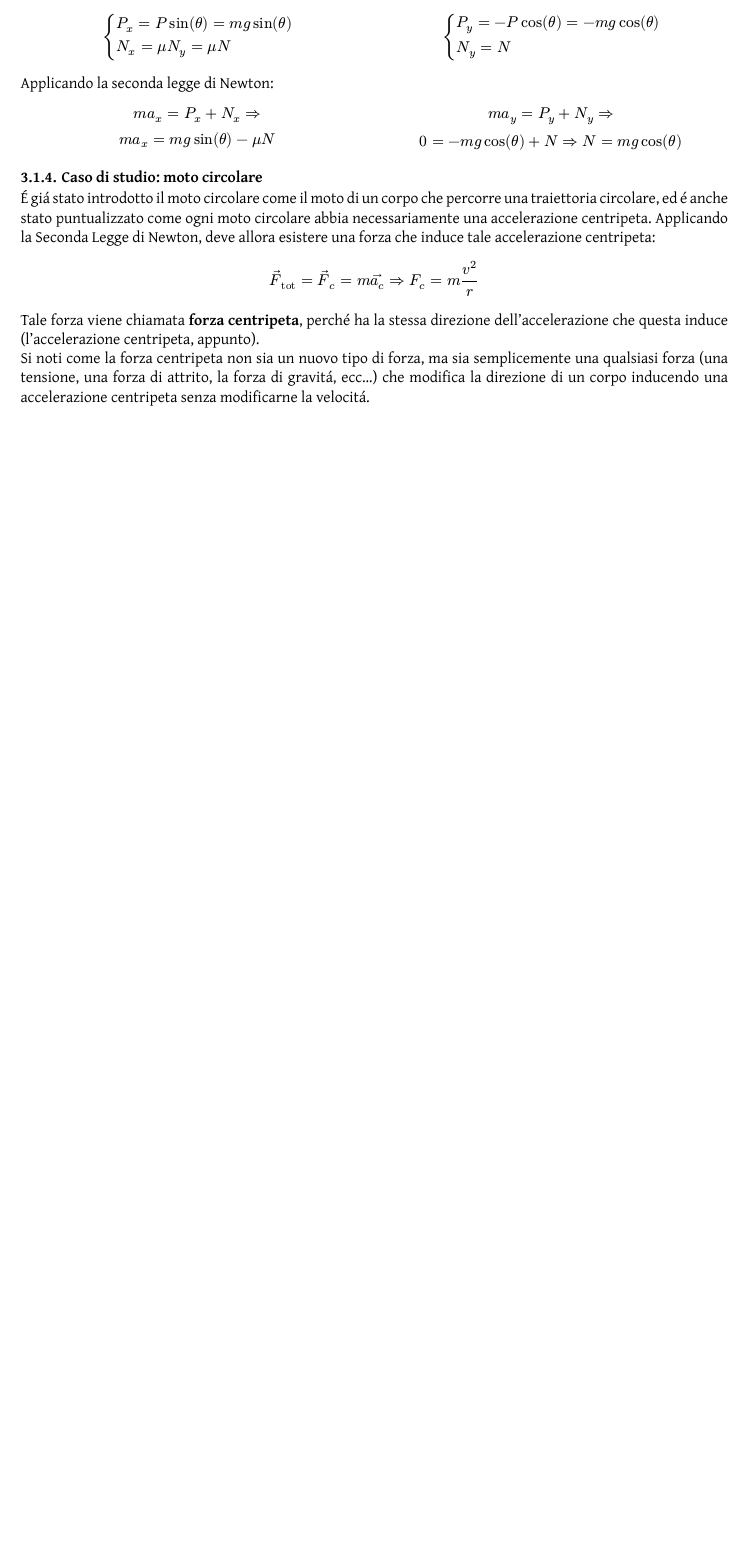
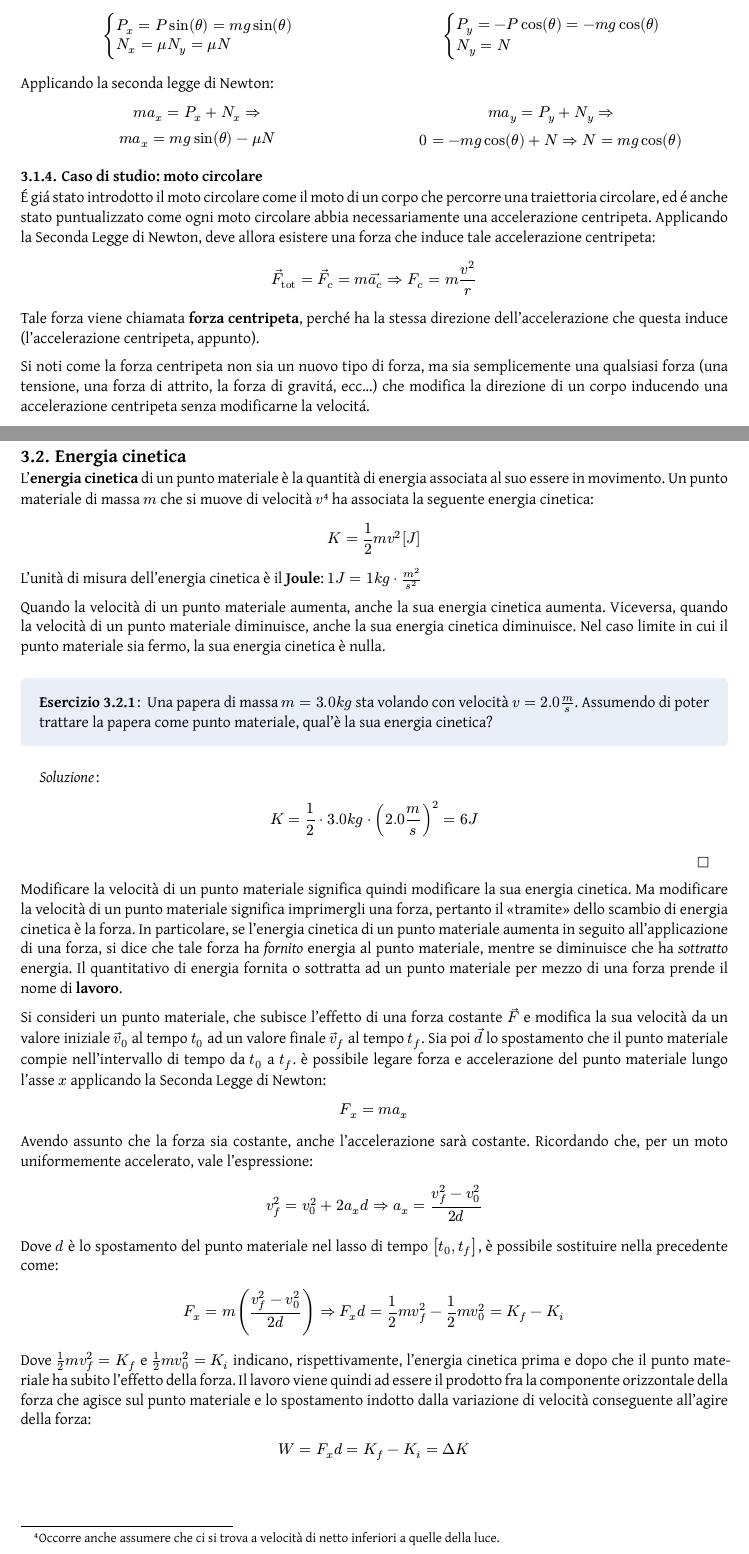
Before and after one commit to Skimmeroni/Appunti, a Typst document (Fisica/Fisica_appunti.typ, which reads Fisica/Meccanica/Cinetica.typ): part of page 19 of 19 before the commit and two parts of pages 19 and 20 of 21 after it, the two joined at a grey line, cut so that both start at the same text, the shorter picture padded with empty space. The pictures show the PDF file Fisica/Fisica_appunti.pdf that the author committed with the source.

Commit message:
Fisica: aggiunta l'energia cinetica

```diff
--- /dev/null
+++ b/Fisica/Meccanica/Cinetica.typ
@@ -0,0 +1,70 @@
+#import "../Fisica_defs.typ": *
+
+L'*energia cinetica* di un punto materiale è la quantità di energia
+associata al suo essere in movimento. Un punto materiale di massa
+$m$ che si muove di velocità $v$ #footnote[Occorre anche assumere
+che ci si trova a velocità di netto inferiori a quelle della luce.]
+ha associata la seguente energia cinetica:
+
+$ K = frac(1, 2) m v^(2) [joule] $
+
+L'unità di misura dell'energia cinetica è il *Joule*:
+$1 J = 1 kilogram dot metre^(2) / second^(2)$
+
+Quando la velocità di un punto materiale aumenta, anche la sua energia
+cinetica aumenta. Viceversa, quando la velocità di un punto materiale
+diminuisce, anche la sua energia cinetica diminuisce. Nel caso limite
+in cui il punto materiale sia fermo, la sua energia cinetica è nulla.
+
+#exercise[
+  Una papera di massa $m = 3.0 kilogram$ sta volando con velocità
+  $v = 2.0 metre / second$. Assumendo di poter trattare la papera
+  come punto materiale, qual'è la sua energia cinetica?
+]
+#solution[
+  $ K = frac(1, 2) dot 3.0 kilogram dot (2.0 metre / second)^(2) = 6 joule $
+]
+
+Modificare la velocità di un punto materiale significa quindi modificare
+la sua energia cinetica. Ma modificare la velocità di un punto materiale
+significa imprimergli una forza, pertanto il "tramite" dello scambio di
+energia cinetica è la forza. In particolare, se l'energia cinetica di un
+punto materiale aumenta in seguito all'applicazione di una forza, si dice
+che tale forza ha _fornito_ energia al punto materiale, mentre se diminuisce
+che ha _sottratto_ energia. Il quantitativo di energia fornita o sottratta
+ad un punto materiale per mezzo di una forza prende il nome di *lavoro*.
+
+Si consideri un punto materiale, che subisce l'effetto di una forza costante
+$arrow(F)$ e modifica la sua velocità da un valore iniziale $arrow(v)_(0)$
+al tempo $t_(0)$ ad un valore finale $arrow(v)_(f)$ al tempo $t_(f)$. Sia
+poi $arrow(d)$ lo spostamento che il punto materiale compie nell'intervallo
+di tempo da $t_(0)$ a $t_(f)$. è possibile legare forza e accelerazione del
+punto materiale lungo l'asse $x$ applicando la Seconda Legge di Newton:
+
+$ F_(x) = m a_(x) $
+
+Avendo assunto che la forza sia costante, anche l'accelerazione sarà
+costante. Ricordando che, per un moto uniformemente accelerato, vale
+l'espressione:
+
+$ v^(2)_(f) = v^(2)_(0) + 2a_(x) d => a_(x) = frac(v^(2)_(f) - v^(2)_(0), 2d) $
+
+Dove $d$ è lo spostamento del punto materiale nel lasso di tempo
+$[t_(0), t_(f)]$, è possibile sostituire nella precedente come:
+
+$ F_(x) = m (frac(v^(2)_(f) - v^(2)_(0), 2d)) =>
+  F_(x) d = frac(1, 2) m v^(2)_(f) - frac(1, 2) m v^(2)_(0) =
+  K_(f) - K_(i) $
+
+Dove $frac(1, 2) m v^(2)_(f) = K_(f)$ e $frac(1, 2) m v^(2)_(0) = K_(i)$
+indicano, rispettivamente, l'energia cinetica prima e dopo che il punto
+materiale ha subito l'effetto della forza. Il lavoro viene quindi ad
+essere il prodotto fra la componente orizzontale della forza che agisce
+sul punto materiale e lo spostamento indotto dalla variazione di velocità
+conseguente all'agire della forza:
+
+$ W = F_(x) d = K_(f) - K_(i) = Delta K $
+
+Se $K_(f) > K_(i)$, ovvero se l'energia cinetica "netta" è positiva,
+allora anche il lavoro è positivo, e pertanto la forza ha fornito
+energia al punto materiale. Viceversa, se $K_(f) < K_(i)$, ovvero
@@ -0,0 +91 @@
+Si consideri un punto materiale di massa $m$ che viene lanciato in
@@ -0,0 +106,5 @@
+$ W_(g) = m g d cos(pi) = m g d (-1) = -m g d $
+
+Infatti, la forza di gravità sta rallentando il punto materiale fino
+a fermarlo, e quindi sta compiendo su di esso un lavoro negativo,
+sottraendovi energia.
@@ -0,0 +117 @@
+$ W_(g) = m g d cos(0) = m g d (1) = m g d $
```
Also changed, not shown: Fisica/Fisica_appunti.typ (+2 -1 lines), Fisica/Fisica_defs.typ (+2 -2 lines), Fisica/Fisica_appunti.pdf, Fisica/Meccanica/Cinetica.typ (45 more changed lines).
